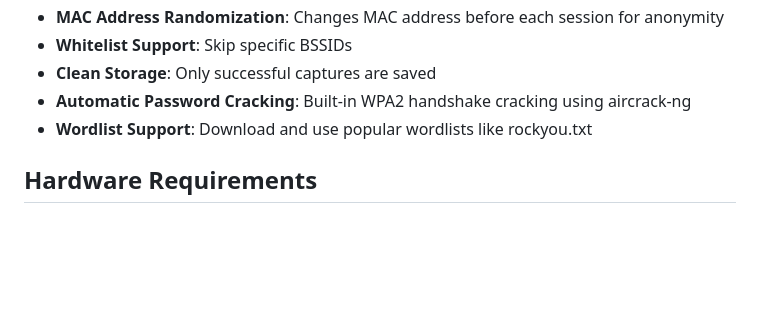
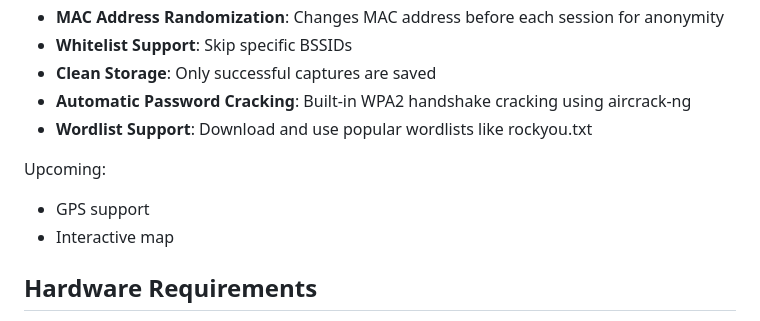
Before and after one commit to geowrgetudor/wifi-pwner, a Markdown page: README.md, the part around the change. Rendered like a GitHub page; blank space fills up the shorter version.

```diff
--- a/README.md
+++ b/README.md
@@ -63,6 +63,11 @@ A fast, mobile-optimized (on the go - similar to pwnagotchi) WiFi handshake capt
 - **Clean Storage**: Only successful captures are saved
 - **Automatic Password Cracking**: Built-in WPA2 handshake cracking using aircrack-ng
 - **Wordlist Support**: Download and use popular wordlists like rockyou.txt
+
+Upcoming:
+
+- GPS support
+- Interactive map
 
 ## Hardware Requirements
 
```
